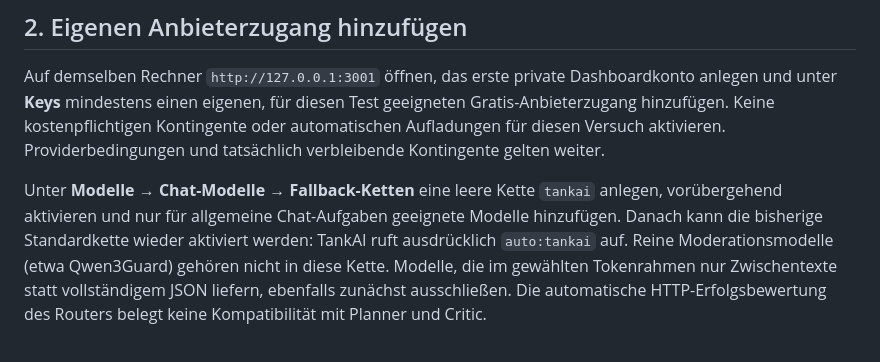
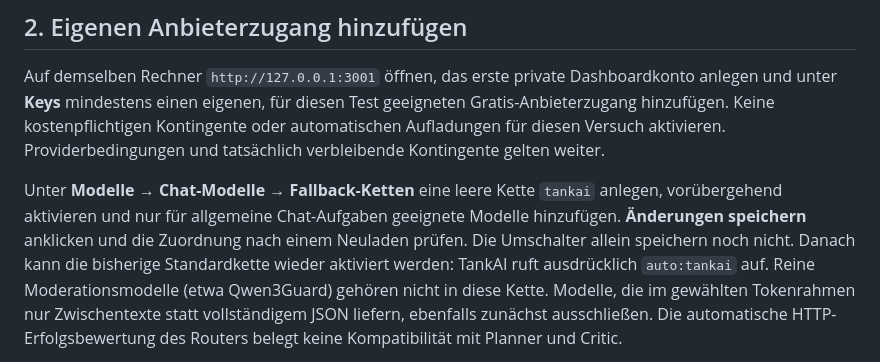
Before and after one commit to Reznap87/TankAICore, a Markdown page: docs/FREELLMAPI_PRIVATE_TEST.md, the part around the change. Rendered like a GitHub page.

Commit message:
Document explicit save and reload for curated model chains

```diff
--- a/docs/FREELLMAPI_PRIVATE_TEST.md
+++ b/docs/FREELLMAPI_PRIVATE_TEST.md
@@ -66,7 +66,9 @@ Providerbedingungen und tatsächlich verbleibende Kontingente gelten weiter.
 
 Unter **Modelle → Chat-Modelle → Fallback-Ketten** eine leere Kette `tankai`
 anlegen, vorübergehend aktivieren und nur für allgemeine Chat-Aufgaben geeignete
-Modelle hinzufügen. Danach kann die bisherige Standardkette wieder aktiviert
+Modelle hinzufügen. **Änderungen speichern** anklicken und die Zuordnung nach
+einem Neuladen prüfen. Die Umschalter allein speichern noch nicht. Danach kann
+die bisherige Standardkette wieder aktiviert
 werden: TankAI ruft ausdrücklich `auto:tankai` auf. Reine Moderationsmodelle
 (etwa Qwen3Guard) gehören nicht in diese Kette. Modelle, die im gewählten
 Tokenrahmen nur Zwischentexte statt vollständigem JSON liefern, ebenfalls
```
